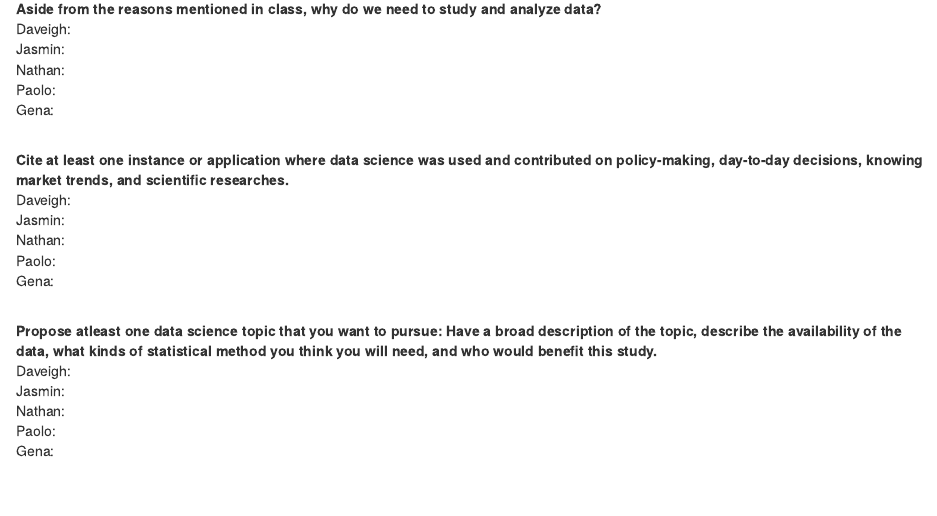
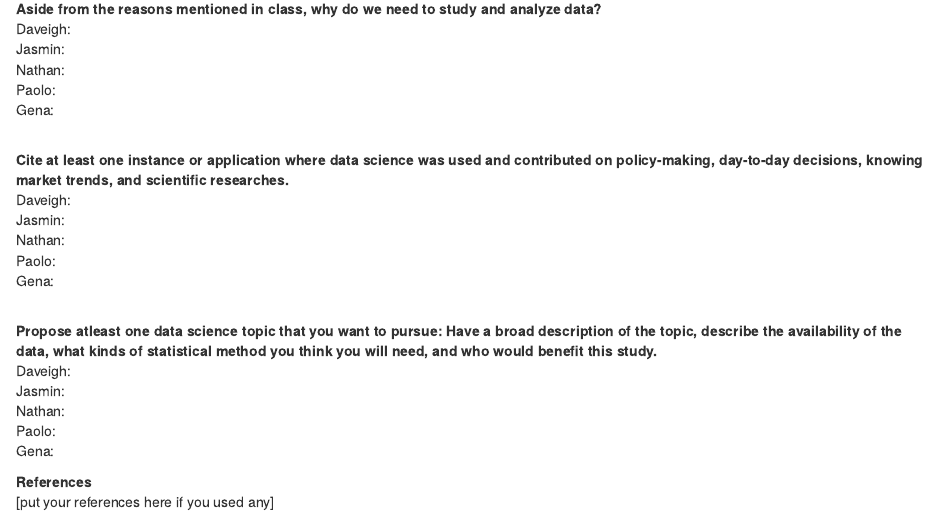
Before and after one commit to daveigh-abogado/First-Markdown-Assignment, an R Markdown document (R Markdown File.Rmd): the page in a window 1100 px wide, from 140 px down. Rendered offline with R 4.5, knitr and Pandoc, with nearby package versions.

Commit message:
added stuff where you can put your references

```diff
--- a/R Markdown File.Rmd
+++ b/R Markdown File.Rmd
@@ -30,3 +30,7 @@ Jasmin: <br>
 Nathan: <br>
 Paolo: <br>
 Gena: <br>
+
+**References**
+<br>
+[put your references here if you used any]
```
